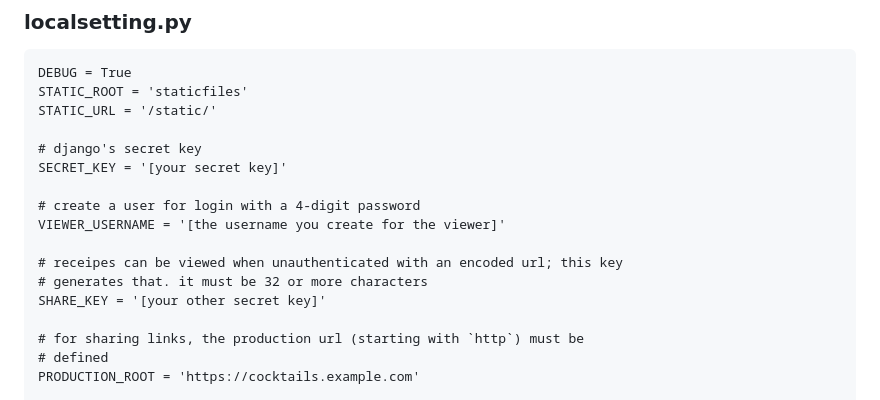
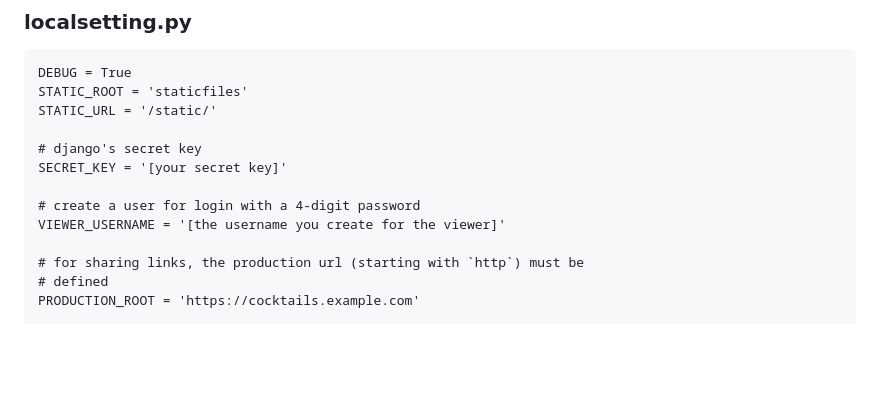
Before and after one commit to mgeraci/cocktails, a Markdown page: README.md, the part around the change. GitHub-like rendering; blank space fills up the shorter version.

Commit message:
remove reference to share key from readme

```diff
--- a/README.md
+++ b/README.md
@@ -42,10 +42,6 @@ Then you can visit localhost:8000 and you should see the site.
 
     # create a user for login with a 4-digit password
     VIEWER_USERNAME = '[the username you create for the viewer]'
-
-    # receipes can be viewed when unauthenticated with an encoded url; this key
-    # generates that. it must be 32 or more characters
-    SHARE_KEY = '[your other secret key]'
 
     # for sharing links, the production url (starting with `http`) must be
     # defined
```
